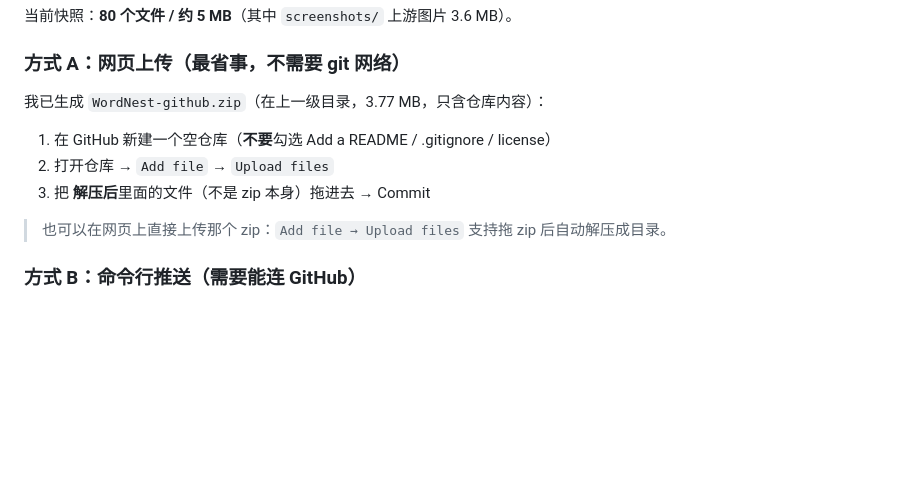
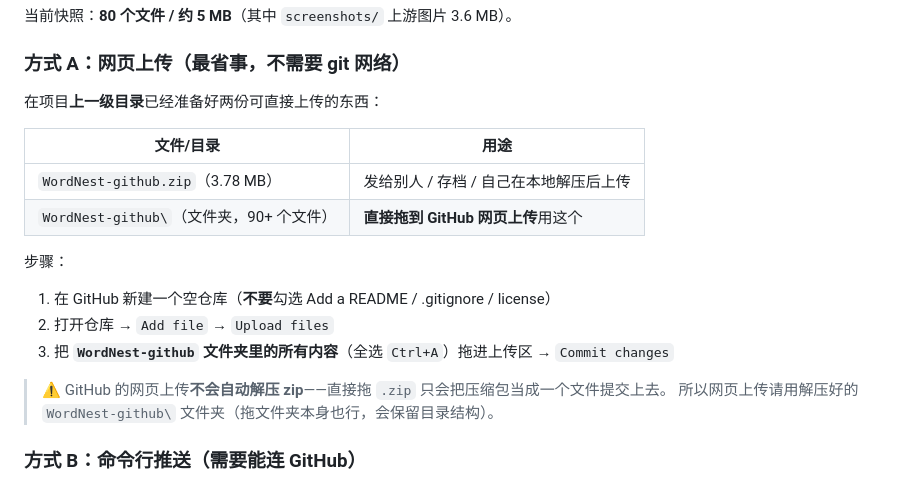
Before and after one commit to Stubbornhead412/WordNest, a Markdown page: README.docker.md, the part around the change. Rendered like a GitHub page; blank space fills up the shorter version.

Commit message:
docs: 修正网页上传说明（GitHub 不自动解压 zip），发布方式改为 zip + 解压文件夹

```diff
--- a/README.docker.md
+++ b/README.docker.md
@@ -696,13 +696,21 @@ git status               # 干净
 
 ### 方式 A：网页上传（最省事，不需要 git 网络）
 
-我已生成 `WordNest-github.zip`（在上一级目录，3.77 MB，只含仓库内容）：
+在项目**上一级目录**已经准备好两份可直接上传的东西：
+
+| 文件/目录 | 用途 |
+| --- | --- |
+| `WordNest-github.zip`（3.78 MB） | 发给别人 / 存档 / 自己在本地解压后上传 |
+| `WordNest-github\`（文件夹，90+ 个文件） | **直接拖到 GitHub 网页上传**用这个 |
+
+步骤：
 
 1. 在 GitHub 新建一个空仓库（**不要**勾选 Add a README / .gitignore / license）
 2. 打开仓库 → `Add file` → `Upload files`
-3. 把 **解压后**里面的文件（不是 zip 本身）拖进去 → Commit
+3. 把 **`WordNest-github` 文件夹里的所有内容**（全选 `Ctrl+A`）拖进上传区 → `Commit changes`
 
-> 也可以在网页上直接上传那个 zip：`Add file → Upload files` 支持拖 zip 后自动解压成目录。
+> ⚠️ GitHub 的网页上传**不会自动解压 zip**——直接拖 `.zip` 只会把压缩包当成一个文件提交上去。
+> 所以网页上传请用解压好的 `WordNest-github\` 文件夹（拖文件夹本身也行，会保留目录结构）。
 
 ### 方式 B：命令行推送（需要能连 GitHub）
 
```
